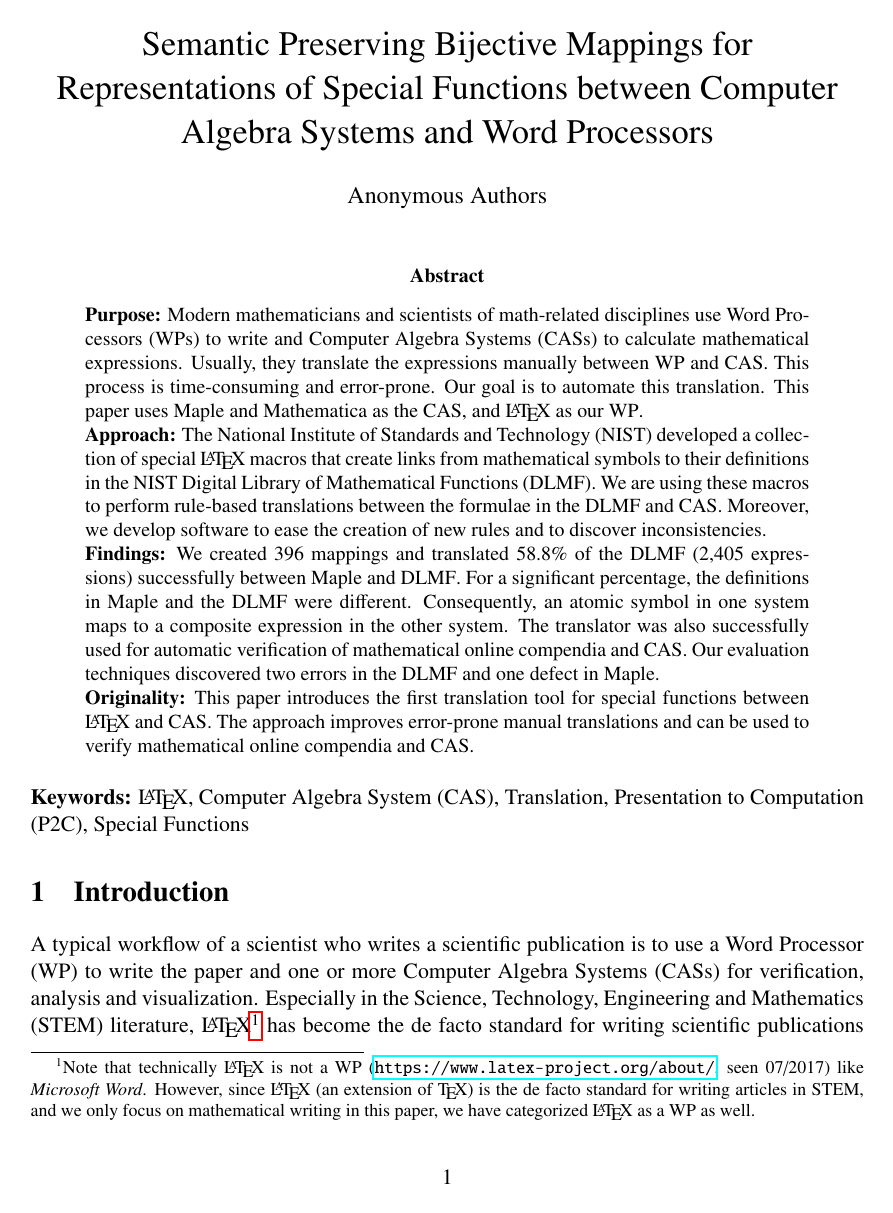
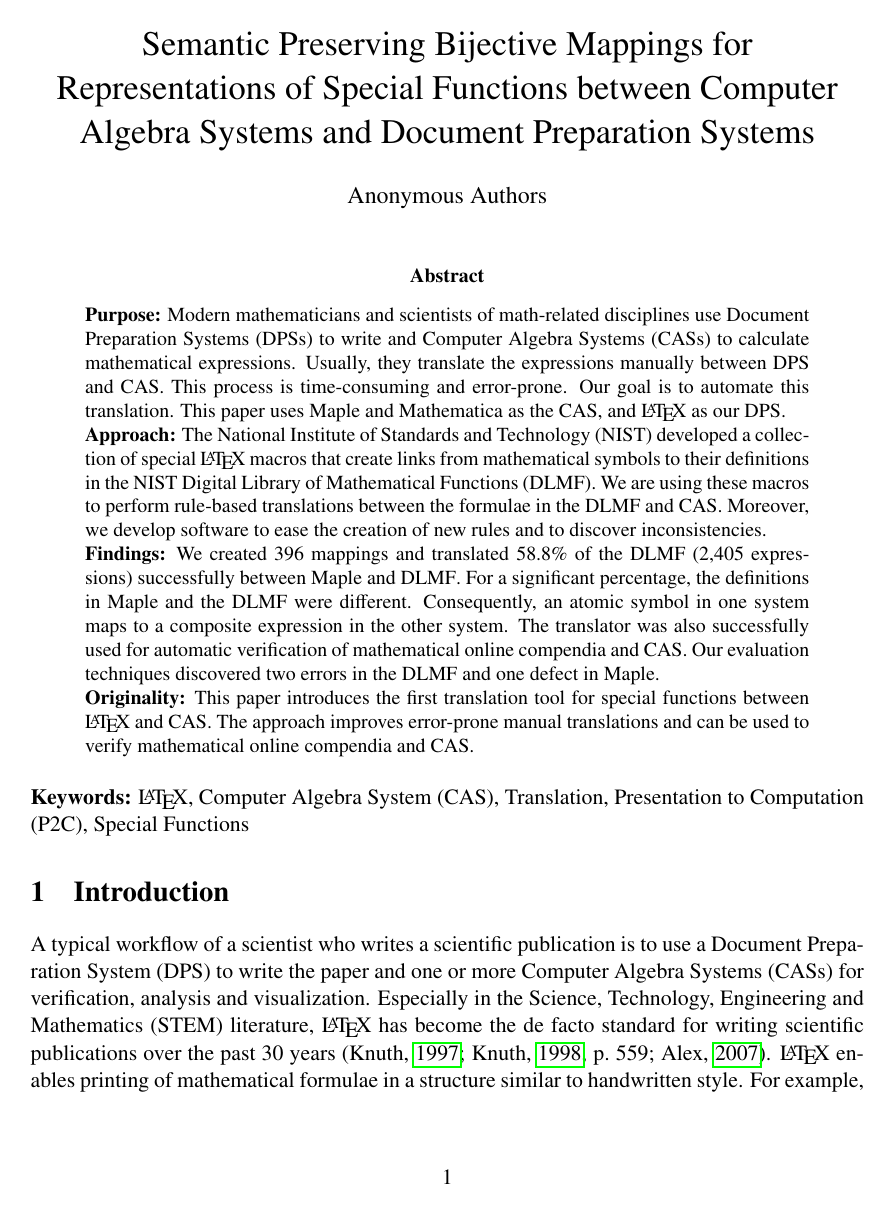
Before and after one commit to ag-gipp/19AJIMTranslator, a LaTeX paper (main.tex): page 1 of 27. Compiled offline with pdfLaTeX.

Commit message:
Change Word Processor to Document Preparation System Also deleted the footnote that technically LaTeX is not a WP, since it is no longer needed now.

```diff
--- a/main.tex
+++ b/main.tex
@@ -56,7 +56,7 @@
 
 \addbibresource{./bibliography/Bibliography.bib}
 \hypersetup{
-	pdftitle	= {Semantic Preserving Bijective Mappings for Representations of Special Functions in Computer Algebra Systems and Word Processors}
+	pdftitle	= {Semantic Preserving Bijective Mappings for Representations of Special Functions in Computer Algebra Systems and Document Preparation Systems}
 }
 
 \addto\captionsenglish{
@@ -154,7 +154,7 @@
 \newacronym{nist}{NIST}{National Institute of Standards and Technology}
 \newacronym{vmext}{VMEXT}{Visualizing Mathematical Expression Trees}
 \newacronym{opsf}{OPSF}{Orthogonal Polynomials and Special Functions}
-\newacronym{wp}{WP}{Word Processor}
+\newacronym{dps}{DPS}{Document Preparation System}
 \newacronym{stem}{STEM}{Science, Technology, Engineering and Mathematics}
 \newacronym{gui}{GUI}{Graphical User Interface}
 \newacronym{omdoc}{OMDoc}{Open Mathematical Documents}
@@ -175,7 +175,7 @@
 
 %%%%%%%%%%%%%%%%%%%%%%%%% INFORMATION %%%%%%%%%%%%%%%%%%%%%%%%%%%%%%%%%
 \title{
-    Semantic Preserving Bijective Mappings for Representations of Special Functions between Computer Algebra Systems and Word Processors
+    Semantic Preserving Bijective Mappings for Representations of Special Functions between Computer Algebra Systems and Document Preparation Systems
 }
 
 %\input{authors.tex} %TODO anonymous authors for double blinded review
@@ -196,7 +196,7 @@
 \begin{abstract}
 \glsresetall
 \noindent
-\textbf{Purpose:} Modern mathematicians and scientists of math-related disciplines use \glspl*{wp} to write and \glspl*{cas} to calculate mathematical expressions. Usually, they translate the expressions manually between \gls*{wp} and \gls*{cas}. This process is time-consuming and error-prone. Our goal is to automate this translation. This paper uses \Maple{} and \Mathematica{} as the \gls*{cas}, and \LaTeX{} as our \gls*{wp}.
+\textbf{Purpose:} Modern mathematicians and scientists of math-related disciplines use \glspl*{dps} to write and \glspl*{cas} to calculate mathematical expressions. Usually, they translate the expressions manually between \gls*{dps} and \gls*{cas}. This process is time-consuming and error-prone. Our goal is to automate this translation. This paper uses \Maple{} and \Mathematica{} as the \gls*{cas}, and \LaTeX{} as our \gls*{dps}.
 
 \noindent\textbf{Approach:} The \gls*{nist} developed a collection of special \LaTeX{} macros that create links from mathematical symbols to their definitions in the \gls*{nist} \gls*{dlmf}. We are using these macros to perform rule-based translations between the formulae in the \gls*{dlmf} and \gls*{cas}. Moreover, we develop software to ease the creation of new rules and to discover inconsistencies.
 
@@ -210,7 +210,9 @@
 
 
 \section{Introduction}
-A typical workflow of a scientist who writes a scientific publication is to use a \gls*{wp} to write the paper and one or more \glspl*{cas} for verification, analysis and visualization. Especially in the \gls*{stem} literature, \LaTeX\footnote{Note that technically \LaTeX{} is not a \gls*{wp} (\url{https://www.latex-project.org/about/}, seen 07/2017) like \textit{Microsoft Word}. However, since \LaTeX{} (an extension of \TeX) is the de facto standard for writing articles in \gls*{stem}, and we only focus on mathematical writing in this paper, we have categorized \LaTeX{} as a \gls*{wp} as well.} has become the de facto standard for writing scientific publications over the past 30 years~\parencites{Knuth}[559]{DigitalTypo}{LATEX:Standard}. \LaTeX{} enables printing of mathematical formulae in a structure similar to handwritten style. For example, consider the specific Jacobi polynomial~\parencite[Table 18.3.1]{NIST:DLMF}
+A typical workflow of a scientist who writes a scientific publication is to use a \gls*{dps} to write the paper and one or more \glspl*{cas} for verification, analysis and visualization. Especially in the \gls*{stem} literature, \LaTeX{}
+%\footnote{Note that technically \LaTeX{} is not a \gls*{dps} (\url{https://www.latex-project.org/about/}, seen 07/2017) like \textit{Microsoft Word}. However, since \LaTeX{} (an extension of \TeX) is the de facto standard for writing articles in \gls*{stem}, and we only focus on mathematical writing in this paper, we have categorized \LaTeX{} as a \gls*{dps} as well.}
+has become the de facto standard for writing scientific publications over the past 30 years~\parencites{Knuth}[559]{DigitalTypo}{LATEX:Standard}. \LaTeX{} enables printing of mathematical formulae in a structure similar to handwritten style. For example, consider the specific Jacobi polynomial~\parencite[Table 18.3.1]{NIST:DLMF}
 \begin{equation}\label{eq:P}
 P_n^{(\alpha , \beta)}(\cos(a\Theta)),
 \end{equation}
```
Also changed, not shown: main.pdf.
